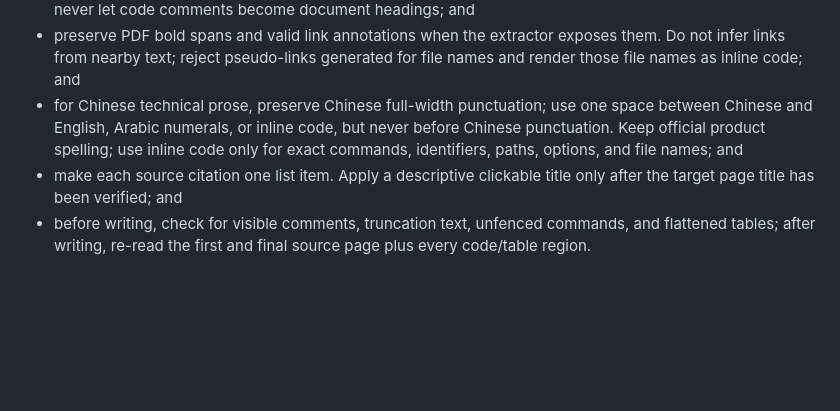
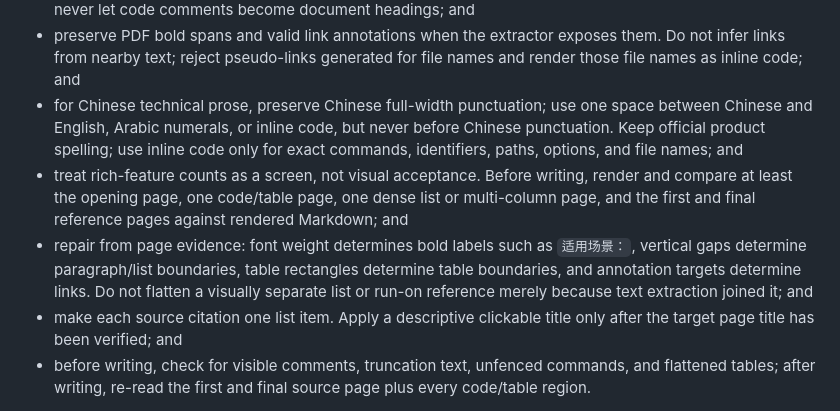
Before and after one commit to mixyoung/siyuanmaster, a Markdown page: agent-skill/SKILL.md, the part around the change. Rendered like a GitHub page; blank space fills up the shorter version.

Commit message:
docs: require visual PDF fidelity review

```diff
--- a/agent-skill/SKILL.md
+++ b/agent-skill/SKILL.md
@@ -122,6 +122,8 @@ When converting a local PDF into a Markdown note without summarization:
 - fence commands as code, reconstruct detected tables as Markdown tables instead of flattened prose, and never let code comments become document headings; and
 - preserve PDF bold spans and valid link annotations when the extractor exposes them. Do not infer links from nearby text; reject pseudo-links generated for file names and render those file names as inline code; and
 - for Chinese technical prose, preserve Chinese full-width punctuation; use one space between Chinese and English, Arabic numerals, or inline code, but never before Chinese punctuation. Keep official product spelling; use inline code only for exact commands, identifiers, paths, options, and file names; and
+- treat rich-feature counts as a screen, not visual acceptance. Before writing, render and compare at least the opening page, one code/table page, one dense list or multi-column page, and the first and final reference pages against rendered Markdown; and
+- repair from page evidence: font weight determines bold labels such as `适用场景：`, vertical gaps determine paragraph/list boundaries, table rectangles determine table boundaries, and annotation targets determine links. Do not flatten a visually separate list or run-on reference merely because text extraction joined it; and
 - make each source citation one list item. Apply a descriptive clickable title only after the target page title has been verified; and
 - before writing, check for visible comments, truncation text, unfenced commands, and flattened tables; after writing, re-read the first and final source page plus every code/table region.
 
```
